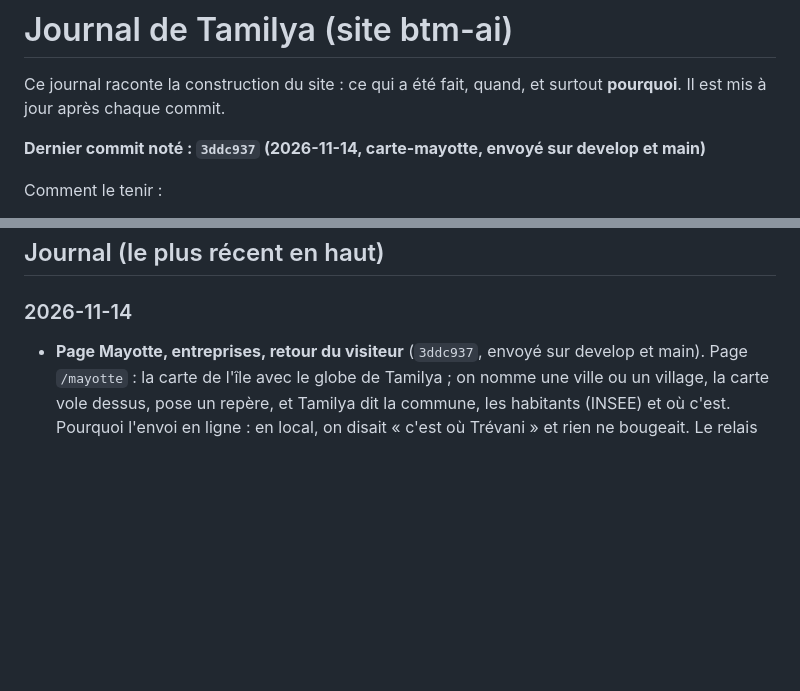
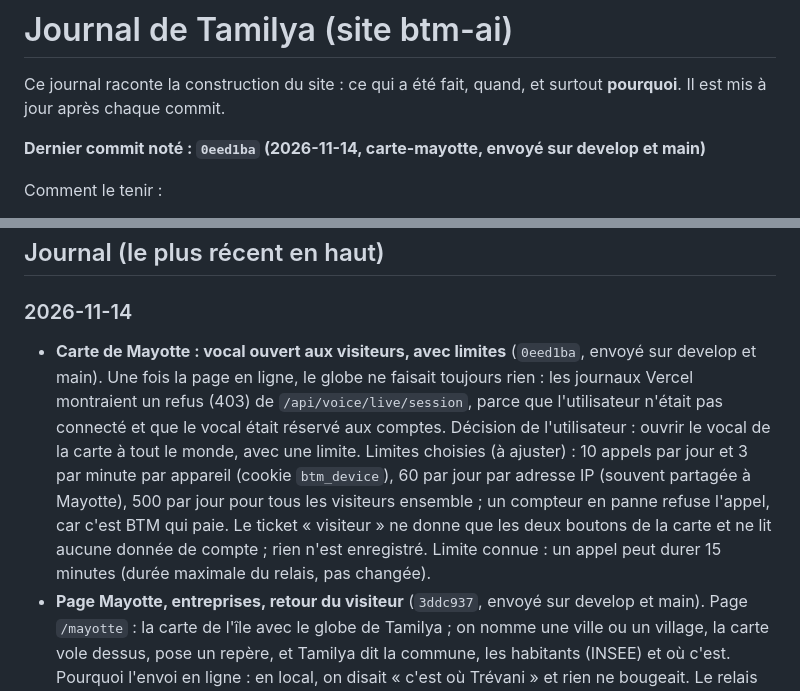
Before and after one commit to Mkail14/BTM-AI, a Markdown page: JOURNAL.md, 2 parts joined by grey strips. GitHub-like rendering; blank space fills up the shorter version.

Commit message:
Journal : vocal de la carte de Mayotte ouvert aux visiteurs, envoyé sur develop et main

```diff
--- a/JOURNAL.md
+++ b/JOURNAL.md
@@ -3,7 +3,7 @@
 Ce journal raconte la construction du site : ce qui a été fait, quand, et surtout **pourquoi**.
 Il est mis à jour après chaque commit.
 
-**Dernier commit noté : `3ddc937` (2026-11-14, carte-mayotte, envoyé sur develop et main)**
+**Dernier commit noté : `0eed1ba` (2026-11-14, carte-mayotte, envoyé sur develop et main)**
 
 Comment le tenir :
 - après chaque commit, ajouter une ligne datée en haut de la partie « Journal » : ce qui change et pourquoi ;
@@ -105,6 +105,7 @@ Comment le tenir :
 ## Journal (le plus récent en haut)
 
 ### 2026-11-14
+- **Carte de Mayotte : vocal ouvert aux visiteurs, avec limites** (`0eed1ba`, envoyé sur develop et main). Une fois la page en ligne, le globe ne faisait toujours rien : les journaux Vercel montraient un refus (403) de `/api/voice/live/session`, parce que l'utilisateur n'était pas connecté et que le vocal était réservé aux comptes. Décision de l'utilisateur : ouvrir le vocal de la carte à tout le monde, avec une limite. Limites choisies (à ajuster) : 10 appels par jour et 3 par minute par appareil (cookie `btm_device`), 60 par jour par adresse IP (souvent partagée à Mayotte), 500 par jour pour tous les visiteurs ensemble ; un compteur en panne refuse l'appel, car c'est BTM qui paie. Le ticket « visiteur » ne donne que les deux boutons de la carte et ne lit aucune donnée de compte ; rien n'est enregistré. Limite connue : un appel peut durer 15 minutes (durée maximale du relais, pas changée).
 - **Page Mayotte, entreprises, retour du visiteur** (`3ddc937`, envoyé sur develop et main). Page `/mayotte` : la carte de l'île avec le globe de Tamilya ; on nomme une ville ou un village, la carte vole dessus, pose un repère, et Tamilya dit la commune, les habitants (INSEE) et où c'est. Pourquoi l'envoi en ligne : en local, on disait « c'est où Trévani » et rien ne bougeait. Le relais vocal Cloudflare prend toujours les consignes de Tamilya sur tamilya.yt (`SITE_URL`), qui ne connaissait pas encore les boutons de la carte ; le vocal d'une nouveauté ne se teste donc qu'une fois en ligne. Dans le même envoi : annuaire officiel des entreprises de Mayotte (écrit et vocal), crédits des cartes dans les Conditions, bouton retour et logo qui ramènent le visiteur de la conversation d'essai à l'accueil, conversation d'essai enregistrée seule dans le compte après connexion.
 - **Orchestr AI : sa propre route, sans limite** (`8cf9121`, envoyé sur develop et main). Demande de l'utilisateur : qu'Orchestr AI, sa messagerie privée avec Tamilya, marche sans limite, avec une API de BTM AI rien que pour lui. Nouvelle route `/api/orchestr` : même Tamilya et même secret de site que `/api/tamilya`, mais sans quota par minute ou par jour, sans plafond de 40 messages ni de 4 000 caractères, réponse non coupée à 1 024 tokens (réglage `maxOutputTokens` du site) et jusqu'à 5 minutes. Bornes gardées, techniques seulement : 4 Mo par requête, 400 000 caractères d'historique transmis au modèle, les plus récents d'abord (`lib/ai/orchestr.ts`, testé). La coupure de /admin/circuit arrête aussi cette route. La vérification du secret est sortie dans `lib/ai/partner-key.ts`, partagée par les deux routes. Risque accepté : sans quota, un secret volé ferait répondre Tamilya sans fin, aux frais du crédit Gemini. Constat du même jour : `/api/awa` répondait 401 à Orchestr AI, car la migration `20261218` n'est pas appliquée et son secret n'est pas enregistré. **Reste à faire** : appliquer `20261218` et ajouter l'empreinte du secret « orchestr-ai » dans `awa_partner_keys`. Vérifié : lint des fichiers touchés, 748 tests ; le contrôle des types ne signale que le cache `.next/dev`, qui cherche encore l'ancienne route awa. Pas essayé de bout en bout (clé refusée en ligne).
 
```
